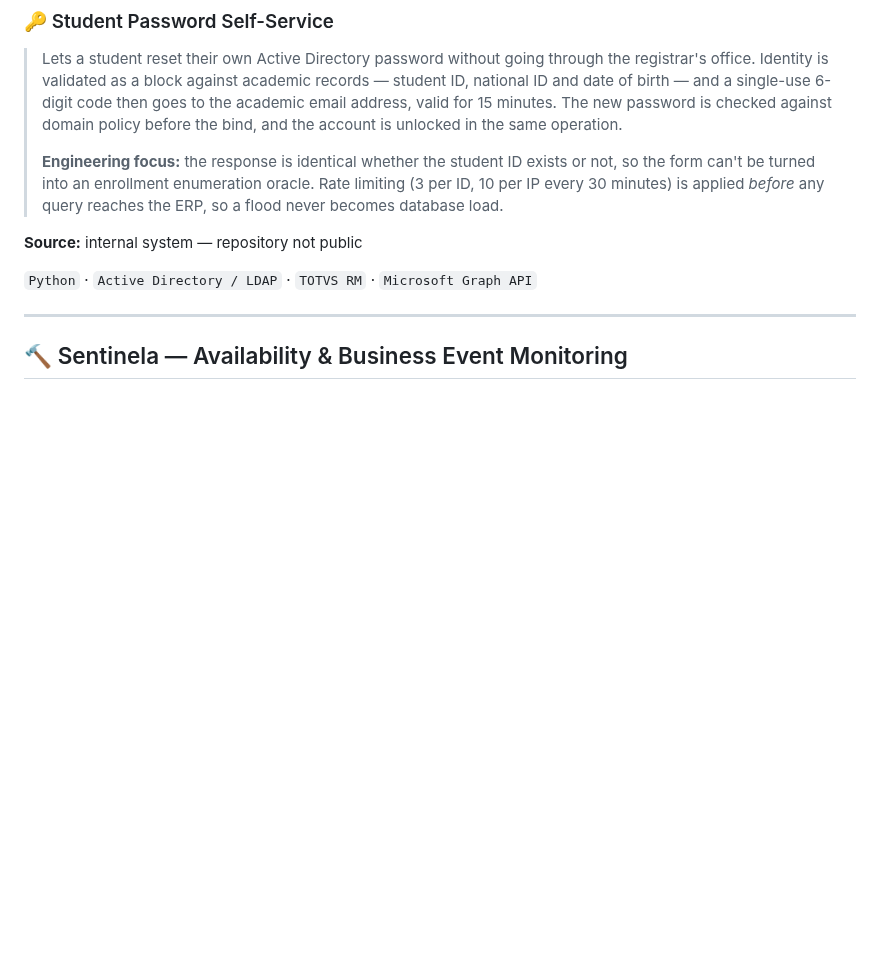
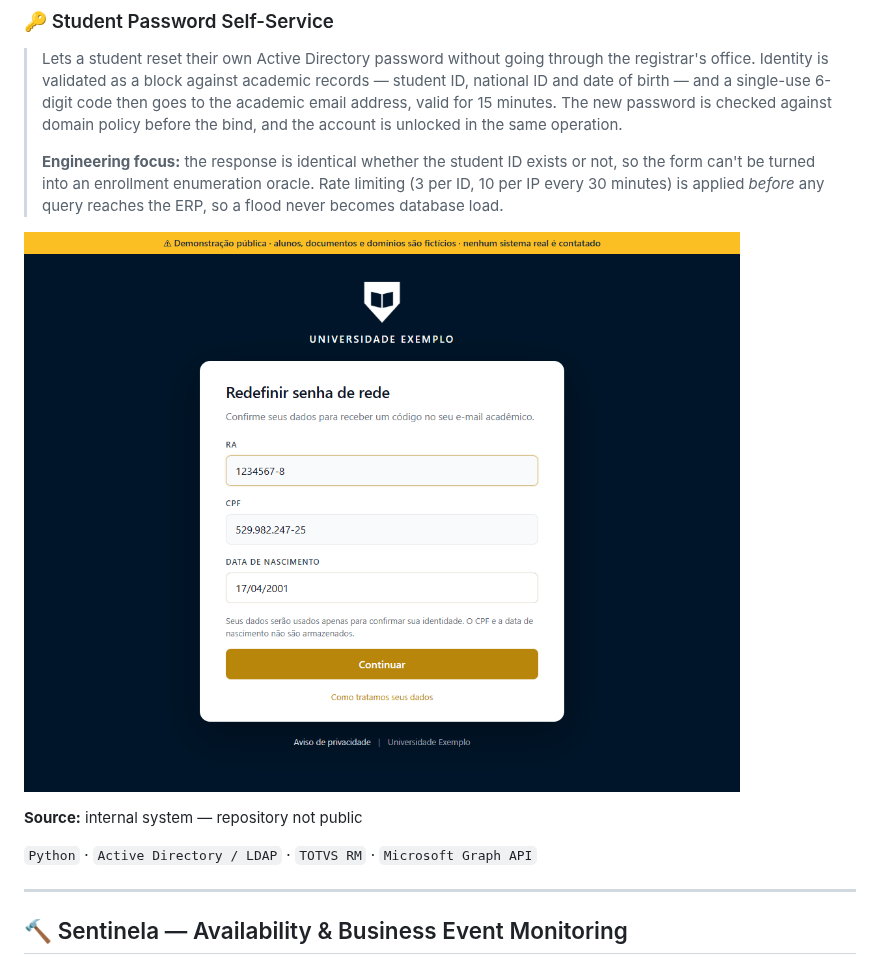
Before and after one commit to gualmeidap/gualmeidap, a Markdown page: README.md, the part around the change. Drawn GitHub-style; pictures changed too: docs/senha-aluno.gif (added); blank space fills up the shorter version.

Commit message:
GIF do portal de senha do aluno, com dados ficticios
Cinco telas em slides: identificacao, codigo de 6 digitos, nova senha
com a politica do dominio, conta desbloqueada e a recusa por limite de
solicitacoes. Capturado no modo mock, com marca e dominio neutros.

Co-Authored-By: Claude Opus 5.5 <noreply@anthropic.com>

```diff
--- a/README.md
+++ b/README.md
@@ -115,6 +115,8 @@ Most of what I build replaces something that used to be done by hand. Document p
 >
 > **Engineering focus:** the response is identical whether the student ID exists or not, so the form can't be turned into an enrollment enumeration oracle. Rate limiting (3 per ID, 10 per IP every 30 minutes) is applied *before* any query reaches the ERP, so a flood never becomes database load.
 
+![Student Password Self-Service: identity check, 6-digit code sent to the academic email, new password checked against domain policy, account unlocked, and the rate-limit refusal (demo data)](docs/senha-aluno.gif)
+
 **Source:** internal system — repository not public
 
 `Python` · `Active Directory / LDAP` · `TOTVS RM` · `Microsoft Graph API`
```
